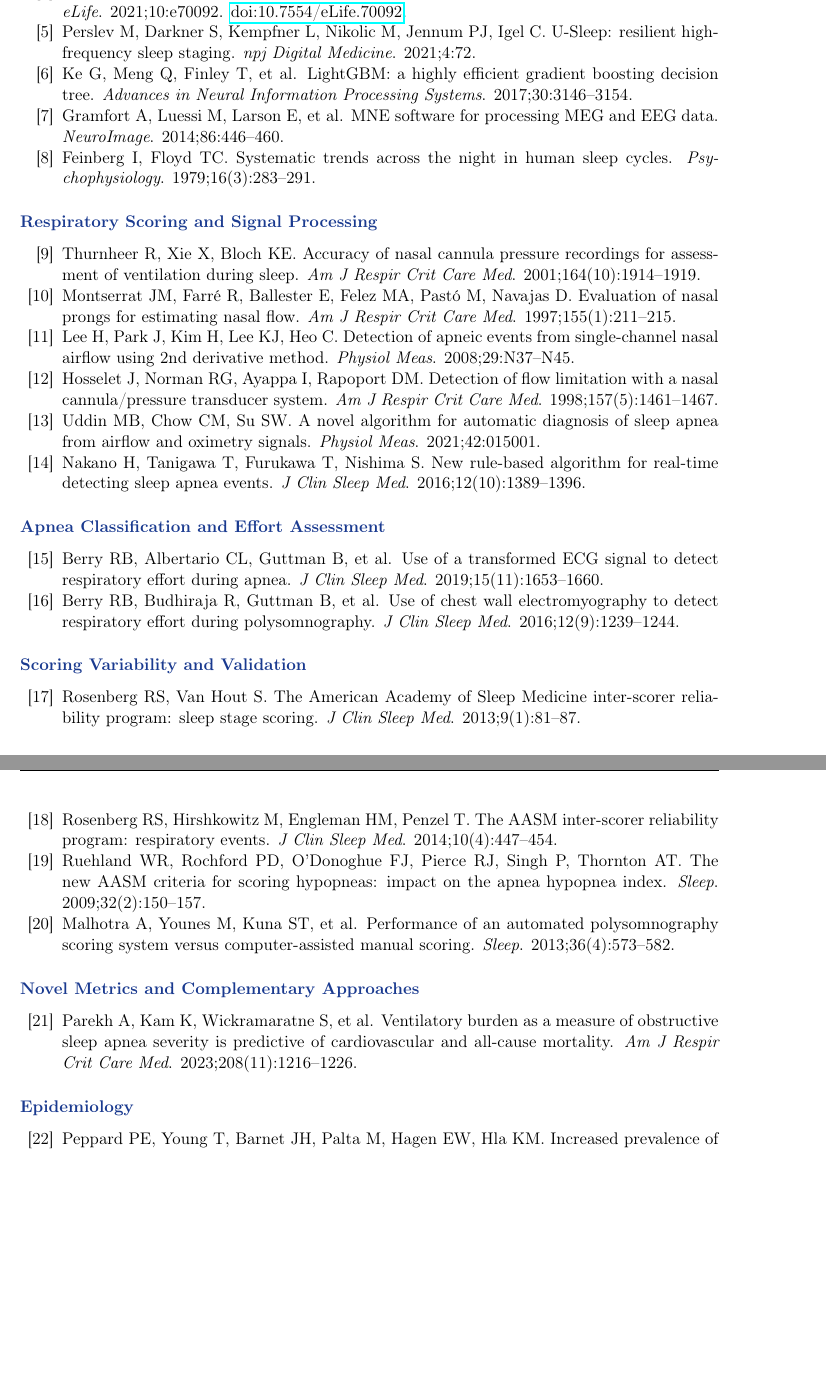
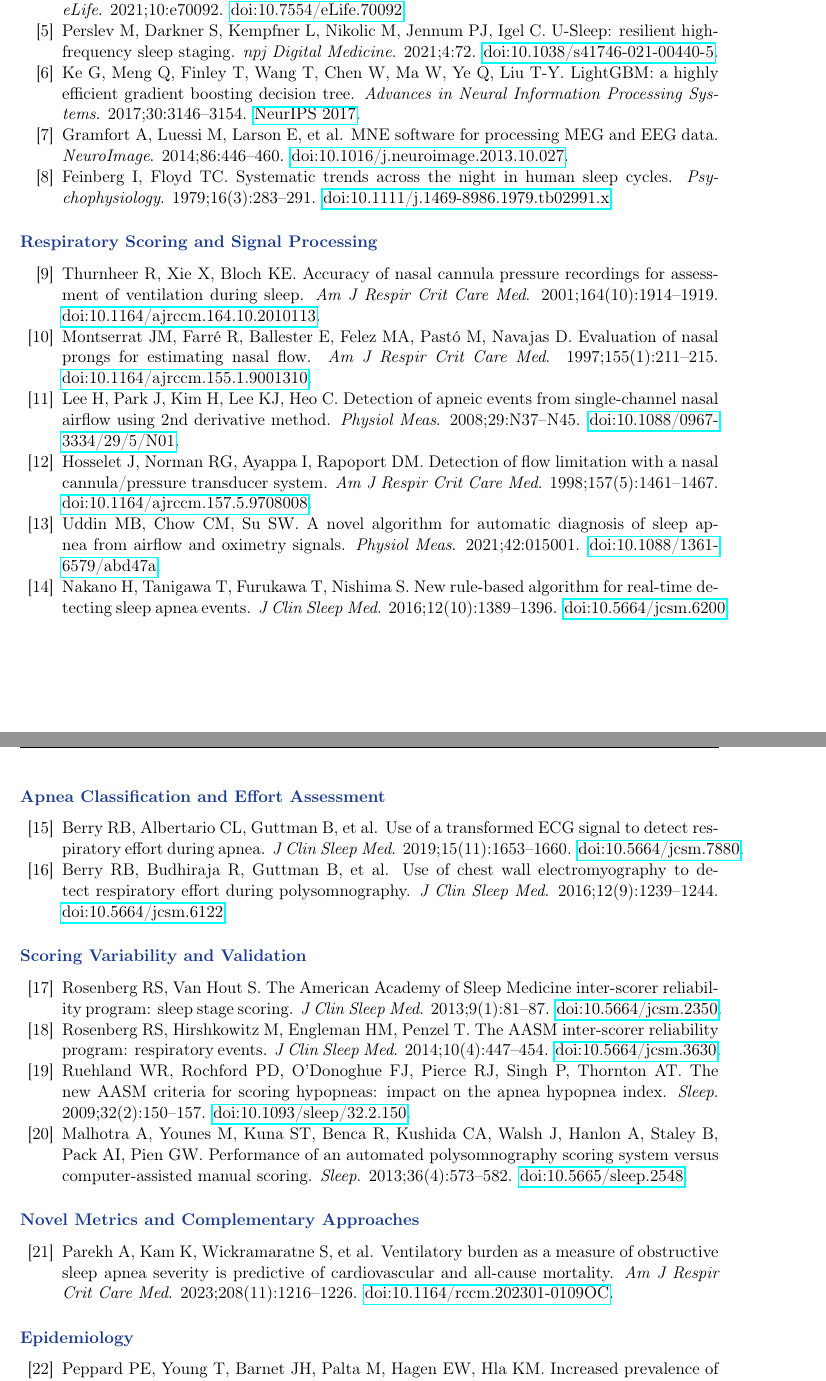
Before and after one commit to bartromb/psgscoring, a LaTeX paper (docs/handbook.tex): two parts of pages 25 and 26 of 26, joined at a grey line, cut so that both start at the same text, the shorter picture padded with empty space. Compiled offline with pdfLaTeX.

Commit message:
v0.2.5: add 26-page technical handbook with full DOI references, DISCLAIMER.md restored

```diff
--- a/docs/handbook.tex
+++ b/docs/handbook.tex
@@ -1648,6 +1648,7 @@ classifier was trained on SHHS and MESA data funded by the NHLBI.
         collaboration with a task force from the International Restless Legs
         Syndrome Study Group (IRLSSG). \emph{Sleep Med}.
         2006;7(2):175--183.
+        \href{https://doi.org/10.1016/j.sleep.2006.01.001}{doi:10.1016/j.sleep.2006.01.001}.
 \end{enumerate}
 
 \subsection*{Sleep Staging and YASA}
@@ -1659,13 +1660,18 @@ classifier was trained on SHHS and MESA data funded by the NHLBI.
   \item Perslev M, Darkner S, Kempfner L, Nikolic M, Jennum PJ, Igel C.
         U-Sleep: resilient high-frequency sleep staging. \emph{npj Digital
         Medicine}. 2021;4:72.
-  \item Ke G, Meng Q, Finley T, et~al. LightGBM: a highly efficient
-        gradient boosting decision tree. \emph{Advances in Neural Information
-        Processing Systems}. 2017;30:3146--3154.
+        \href{https://doi.org/10.1038/s41746-021-00440-5}{doi:10.1038/s41746-021-00440-5}.
+  \item Ke G, Meng Q, Finley T, Wang T, Chen W, Ma W, Ye Q, Liu T-Y.
+        LightGBM: a highly efficient gradient boosting decision tree.
+        \emph{Advances in Neural Information Processing Systems}.
+        2017;30:3146--3154.
+        \href{https://proceedings.neurips.cc/paper/2017/hash/6449f44a102fde848669bdd9eb6b76fa-Abstract.html}{NeurIPS~2017}.
   \item Gramfort A, Luessi M, Larson E, et~al. MNE software for processing
         MEG and EEG data. \emph{NeuroImage}. 2014;86:446--460.
+        \href{https://doi.org/10.1016/j.neuroimage.2013.10.027}{doi:10.1016/j.neuroimage.2013.10.027}.
   \item Feinberg I, Floyd TC. Systematic trends across the night in human
         sleep cycles. \emph{Psychophysiology}. 1979;16(3):283--291.
+        \href{https://doi.org/10.1111/j.1469-8986.1979.tb02991.x}{doi:10.1111/j.1469-8986.1979.tb02991.x}.
 \end{enumerate}
 
 \subsection*{Respiratory Scoring and Signal Processing}
@@ -1674,21 +1680,27 @@ classifier was trained on SHHS and MESA data funded by the NHLBI.
   \item Thurnheer R, Xie X, Bloch KE. Accuracy of nasal cannula pressure
         recordings for assessment of ventilation during sleep. \emph{Am J
         Respir Crit Care Med}. 2001;164(10):1914--1919.
+        \href{https://doi.org/10.1164/ajrccm.164.10.2010113}{doi:10.1164/ajrccm.164.10.2010113}.
   \item Montserrat JM, Farr\'e R, Ballester E, Felez MA, Past\'o M,
         Navajas D. Evaluation of nasal prongs for estimating nasal flow.
         \emph{Am J Respir Crit Care Med}. 1997;155(1):211--215.
+        \href{https://doi.org/10.1164/ajrccm.155.1.9001310}{doi:10.1164/ajrccm.155.1.9001310}.
   \item Lee H, Park J, Kim H, Lee KJ, Heo C. Detection of apneic events
         from single-channel nasal airflow using 2nd derivative method.
         \emph{Physiol Meas}. 2008;29:N37--N45.
+        \href{https://doi.org/10.1088/0967-3334/29/5/N01}{doi:10.1088/0967-3334/29/5/N01}.
   \item Hosselet J, Norman RG, Ayappa I, Rapoport DM. Detection of flow
         limitation with a nasal cannula/pressure transducer system. \emph{Am
         J Respir Crit Care Med}. 1998;157(5):1461--1467.
+        \href{https://doi.org/10.1164/ajrccm.157.5.9708008}{doi:10.1164/ajrccm.157.5.9708008}.
   \item Uddin MB, Chow CM, Su SW. A novel algorithm for automatic
         diagnosis of sleep apnea from airflow and oximetry signals.
         \emph{Physiol Meas}. 2021;42:015001.
+        \href{https://doi.org/10.1088/1361-6579/abd47a}{doi:10.1088/1361-6579/abd47a}.
   \item Nakano H, Tanigawa T, Furukawa T, Nishima S. New rule-based
         algorithm for real-time detecting sleep apnea events. \emph{J Clin
         Sleep Med}. 2016;12(10):1389--1396.
+        \href{https://doi.org/10.5664/jcsm.6200}{doi:10.5664/jcsm.6200}.
 \end{enumerate}
 
 \subsection*{Apnea Classification and Effort Assessment}
@@ -1697,9 +1709,11 @@ classifier was trained on SHHS and MESA data funded by the NHLBI.
   \item Berry RB, Albertario CL, Guttman B, et~al. Use of a transformed
         ECG signal to detect respiratory effort during apnea. \emph{J Clin
         Sleep Med}. 2019;15(11):1653--1660.
+        \href{https://doi.org/10.5664/jcsm.7880}{doi:10.5664/jcsm.7880}.
   \item Berry RB, Budhiraja R, Guttman B, et~al. Use of chest wall
         electromyography to detect respiratory effort during
         polysomnography. \emph{J Clin Sleep Med}. 2016;12(9):1239--1244.
+        \href{https://doi.org/10.5664/jcsm.6122}{doi:10.5664/jcsm.6122}.
 \end{enumerate}
 
 \subsection*{Scoring Variability and Validation}
@@ -1708,15 +1722,20 @@ classifier was trained on SHHS and MESA data funded by the NHLBI.
   \item Rosenberg RS, Van Hout S. The American Academy of Sleep Medicine
         inter-scorer reliability program: sleep stage scoring. \emph{J Clin
         Sleep Med}. 2013;9(1):81--87.
+        \href{https://doi.org/10.5664/jcsm.2350}{doi:10.5664/jcsm.2350}.
   \item Rosenberg RS, Hirshkowitz M, Engleman HM, Penzel T. The AASM
         inter-scorer reliability program: respiratory events. \emph{J Clin
         Sleep Med}. 2014;10(4):447--454.
+        \href{https://doi.org/10.5664/jcsm.3630}{doi:10.5664/jcsm.3630}.
   \item Ruehland WR, Rochford PD, O'Donoghue FJ, Pierce RJ, Singh P,
         Thornton AT. The new AASM criteria for scoring hypopneas: impact on
         the apnea hypopnea index. \emph{Sleep}. 2009;32(2):150--157.
-  \item Malhotra A, Younes M, Kuna ST, et~al. Performance of an automated
+        \href{https://doi.org/10.1093/sleep/32.2.150}{doi:10.1093/sleep/32.2.150}.
+  \item Malhotra A, Younes M, Kuna ST, Benca R, Kushida CA, Walsh J,
+        Hanlon A, Staley B, Pack AI, Pien GW. Performance of an automated
         polysomnography scoring system versus computer-assisted manual
         scoring. \emph{Sleep}. 2013;36(4):573--582.
+        \href{https://doi.org/10.5665/sleep.2548}{doi:10.5665/sleep.2548}.
 \end{enumerate}
 
 \subsection*{Novel Metrics and Complementary Approaches}
@@ -1726,6 +1745,7 @@ classifier was trained on SHHS and MESA data funded by the NHLBI.
         measure of obstructive sleep apnea severity is predictive of
         cardiovascular and all-cause mortality. \emph{Am J Respir Crit Care
         Med}. 2023;208(11):1216--1226.
+        \href{https://doi.org/10.1164/rccm.202301-0109OC}{doi:10.1164/rccm.202301-0109OC}.
 \end{enumerate}
 
 \subsection*{Epidemiology}
```
Also changed, not shown: docs/handbook.pdf, docs/handbook.tex (3 more changed lines).
